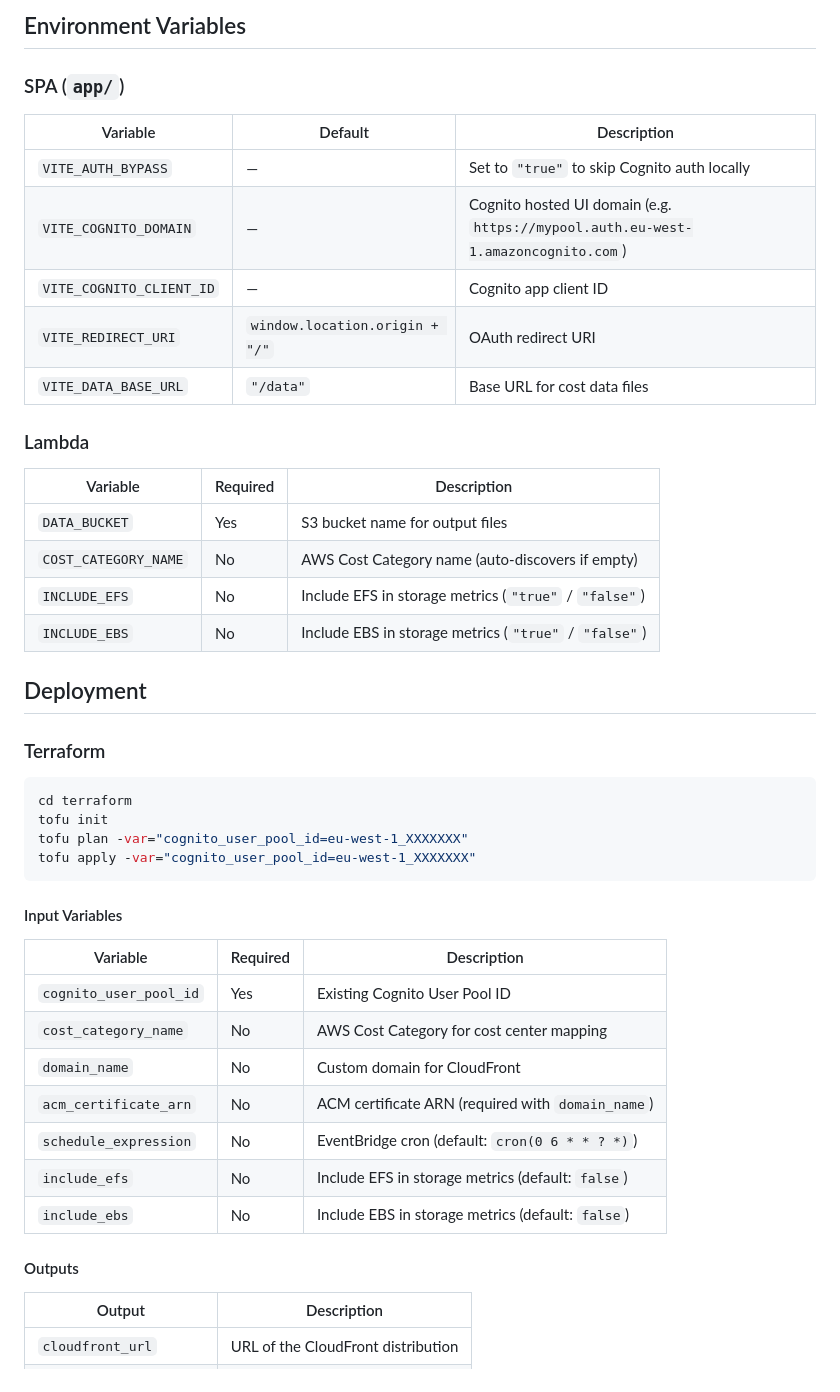
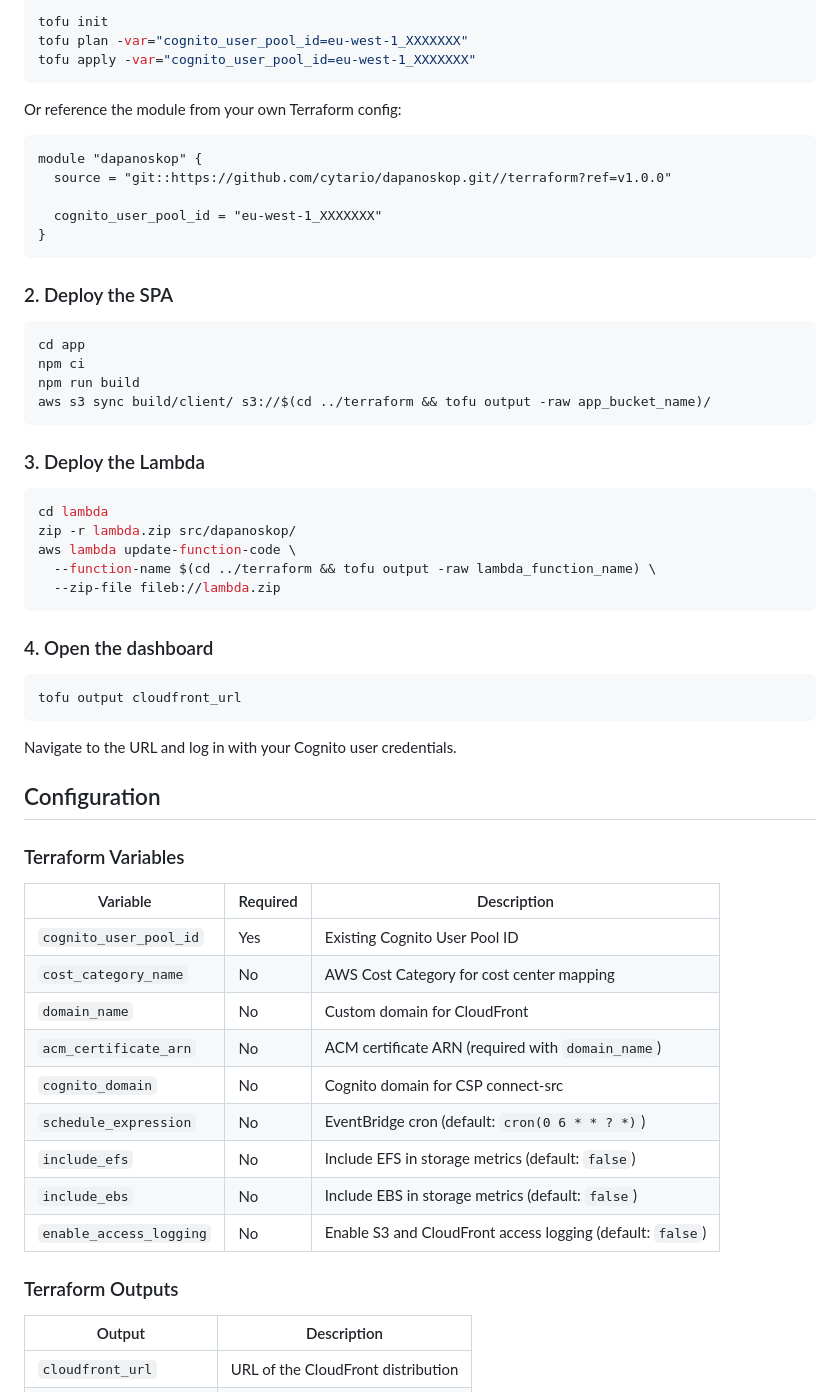
Before and after one commit to cytario/dapanoskop, a Markdown page: README.md, the part around one of its changes. Rendered like a GitHub page.

````diff
--- a/README.md
+++ b/README.md
@@ -70,36 +37,48 @@ uv run pytest
-## Environment Variables
-
-### SPA (`app/`)
-
-| Variable | Default | Description |
-|----------|---------|-------------|
-| `VITE_AUTH_BYPASS` | — | Set to `"true"` to skip Cognito auth locally |
-| `VITE_COGNITO_DOMAIN` | — | Cognito hosted UI domain (e.g. `https://mypool.auth.eu-west-1.amazoncognito.com`) |
-| `VITE_COGNITO_CLIENT_ID` | — | Cognito app client ID |
-| `VITE_REDIRECT_URI` | `window.location.origin + "/"` | OAuth redirect URI |
-| `VITE_DATA_BASE_URL` | `"/data"` | Base URL for cost data files |
-
-### Lambda
-
-| Variable | Required | Description |
-|----------|----------|-------------|
-| `DATA_BUCKET` | Yes | S3 bucket name for output files |
-| `COST_CATEGORY_NAME` | No | AWS Cost Category name (auto-discovers if empty) |
-| `INCLUDE_EFS` | No | Include EFS in storage metrics (`"true"` / `"false"`) |
-| `INCLUDE_EBS` | No | Include EBS in storage metrics (`"true"` / `"false"`) |
-
-## Deployment
-
-### Terraform
-
-```bash
-cd terraform
 tofu init
 tofu plan -var="cognito_user_pool_id=eu-west-1_XXXXXXX"
 tofu apply -var="cognito_user_pool_id=eu-west-1_XXXXXXX"
 ```
 
-#### Input Variables
+Or reference the module from your own Terraform config:
+
+```hcl
+module "dapanoskop" {
+  source = "git::https://github.com/cytario/dapanoskop.git//terraform?ref=v1.0.0"
+
+  cognito_user_pool_id = "eu-west-1_XXXXXXX"
+}
+```
+
+### 2. Deploy the SPA
+
+```bash
+cd app
+npm ci
+npm run build
+aws s3 sync build/client/ s3://$(cd ../terraform && tofu output -raw app_bucket_name)/
+```
+
+### 3. Deploy the Lambda
+
+```bash
+cd lambda
+zip -r lambda.zip src/dapanoskop/
+aws lambda update-function-code \
+  --function-name $(cd ../terraform && tofu output -raw lambda_function_name) \
+  --zip-file fileb://lambda.zip
+```
+
+### 4. Open the dashboard
+
+```bash
+tofu output cloudfront_url
+```
+
+Navigate to the URL and log in with your Cognito user credentials.
+
+## Configuration
+
+### Terraform Variables
 
 | Variable | Required | Description |
 |----------|----------|-------------|
@@ -107,11 +86,13 @@ tofu apply -var="cognito_user_pool_id=eu-west-1_XXXXXXX"
 | `cost_category_name` | No | AWS Cost Category for cost center mapping |
 | `domain_name` | No | Custom domain for CloudFront |
 | `acm_certificate_arn` | No | ACM certificate ARN (required with `domain_name`) |
+| `cognito_domain` | No | Cognito domain for CSP connect-src |
 | `schedule_expression` | No | EventBridge cron (default: `cron(0 6 * * ? *)`) |
 | `include_efs` | No | Include EFS in storage metrics (default: `false`) |
 | `include_ebs` | No | Include EBS in storage metrics (default: `false`) |
+| `enable_access_logging` | No | Enable S3 and CloudFront access logging (default: `false`) |
 
-#### Outputs
+### Terraform Outputs
 
 | Output | Description |
 |--------|-------------|
````
Also changed, not shown: other parts of README.md (+42 -88 lines).
